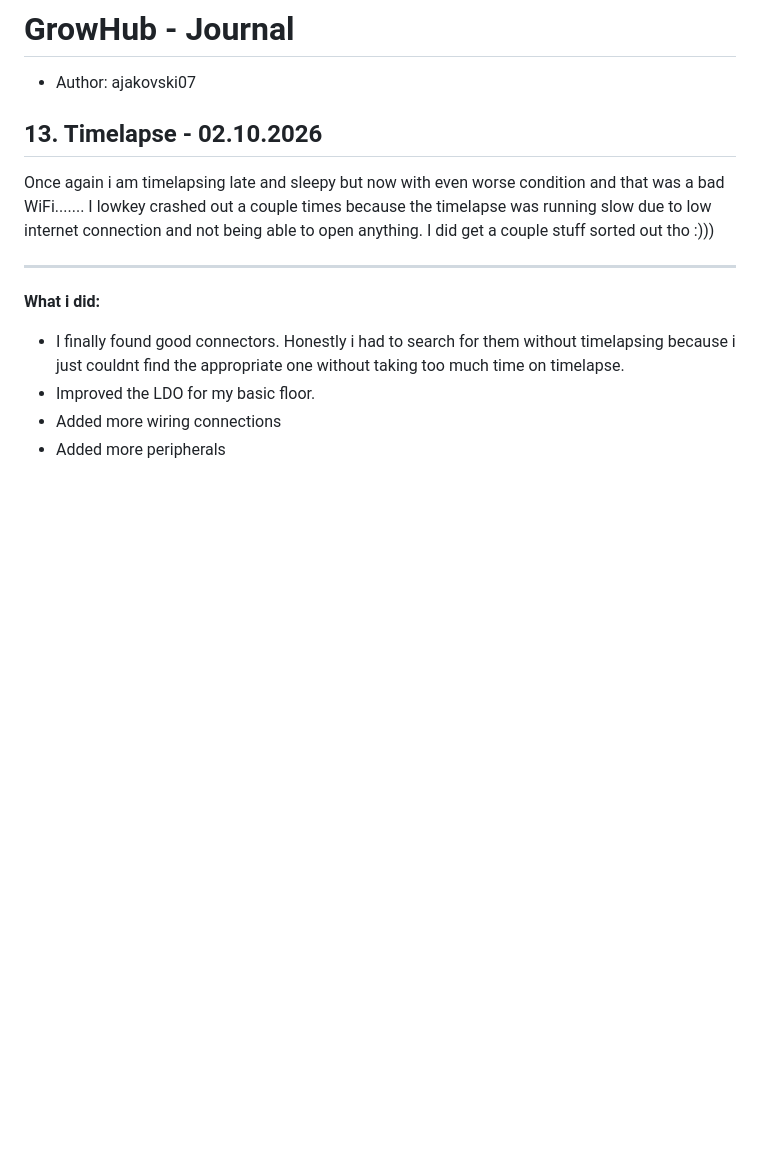
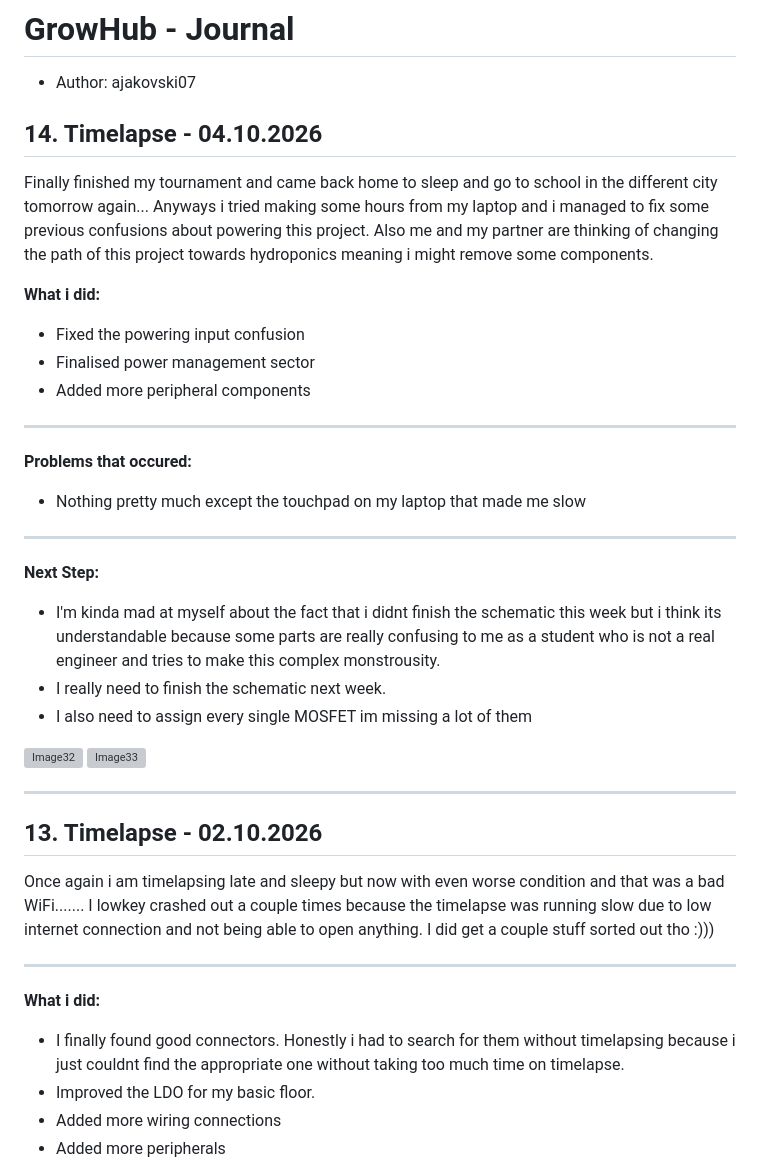
Before and after one commit to Ajakovski/GrowHub, a Markdown page: AJ_JOURNAL.md, the part around the change. Drawn GitHub-style; blank space fills up the shorter version; grey boxes are pictures that could not be loaded.

Commit message:
#14 Journal AJ

```diff
--- a/AJ_JOURNAL.md
+++ b/AJ_JOURNAL.md
@@ -1,6 +1,35 @@
 # GrowHub - Journal
 
 - Author: ajakovski07
+
+## 14. Timelapse - 04.10.2026
+
+Finally finished my tournament and came back home to sleep and go to school in the different city tomorrow again... Anyways i tried making some hours from my laptop and i managed to fix some previous confusions about powering this project. Also me and my partner are thinking of changing the path of this project towards hydroponics meaning i might remove some components.
+
+**What i did:**
+
+- Fixed the powering input confusion
+- Finalised power management sector
+- Added more peripheral components
+
+---
+
+**Problems that occured:**
+
+- Nothing pretty much except the touchpad on my laptop that made me slow
+
+---
+
+**Next Step:**
+
+- I'm kinda mad at myself about the fact that i didnt finish the schematic this week but i think its understandable because some parts are really confusing to me as a student who is not a real engineer and tries to make this complex monstrousity.
+- I really need to finish the schematic next week.
+- I also need to assign every single MOSFET im missing a lot of them
+
+![Image32](./Documentation/Picture/Journal_AJ/Image32.png)
+![Image33](./Documentation/Picture/Journal_AJ/Image33.png)
+
+---
 
 ## 13. Timelapse - 02.10.2026
 
```
